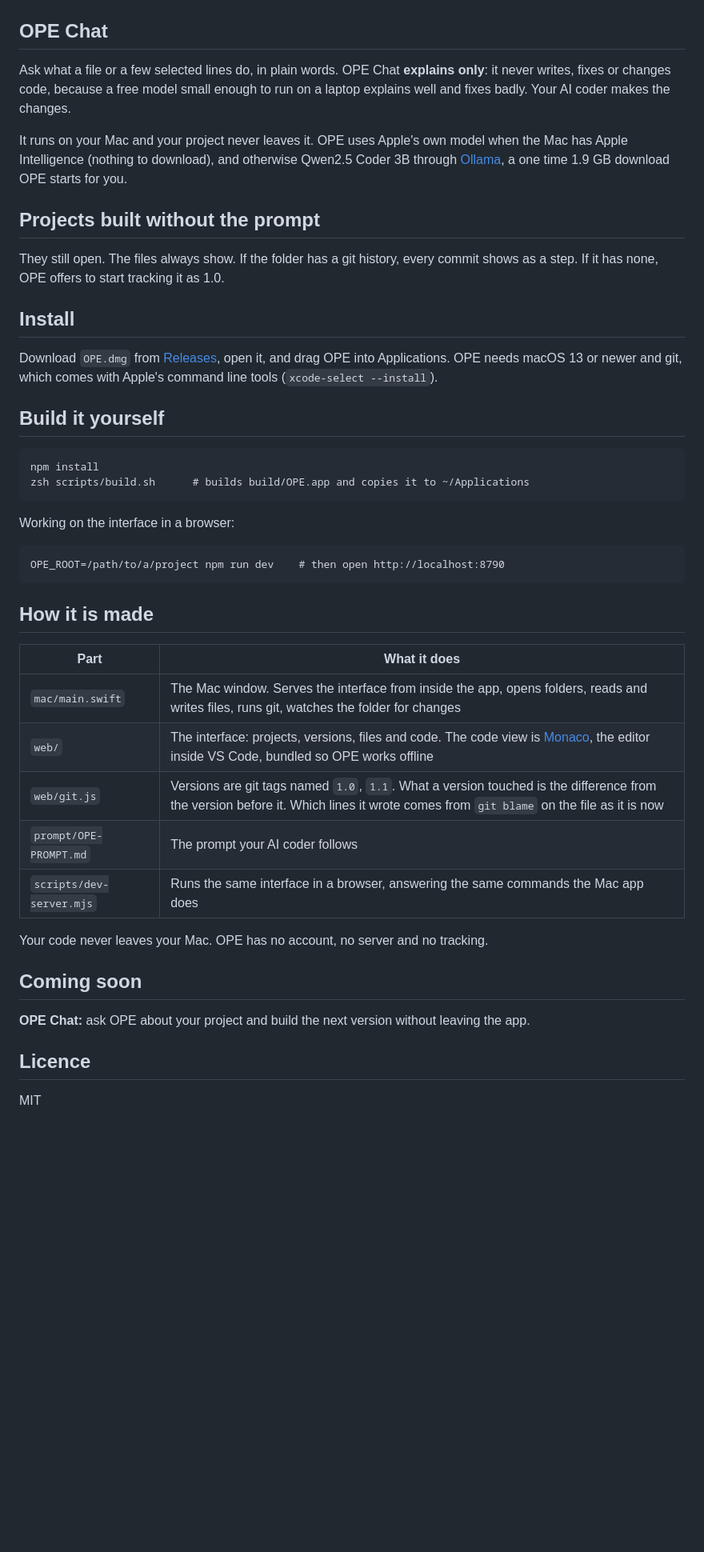
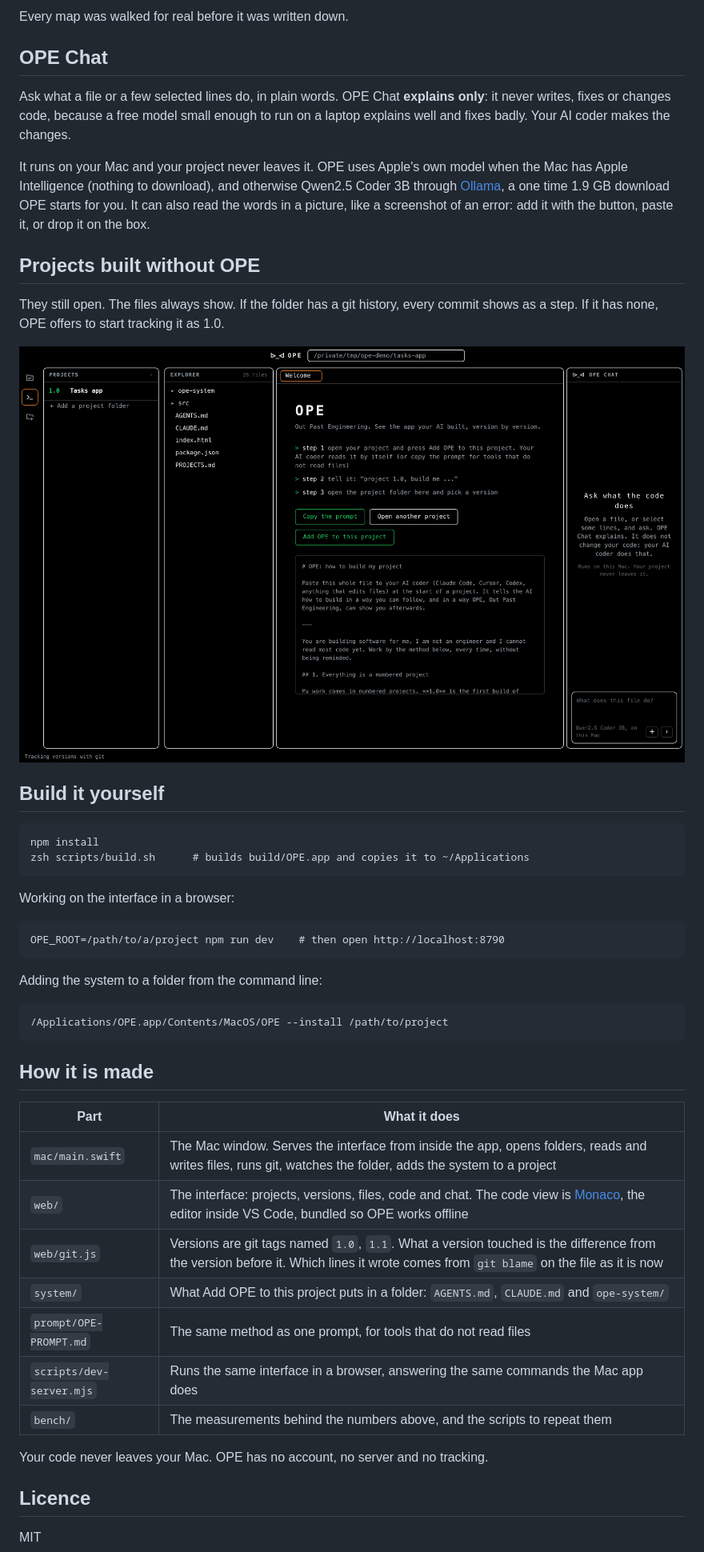
Before and after one commit to Khalid20250-1st/ope, a Markdown page: README.md, the part around one of its changes. Shown at 80% size. Drawn GitHub-style; pictures changed too: docs/welcome.png; blank space fills up the shorter version.

````diff
--- a/README.md
+++ b/README.md
@@ -36,3 +79,4 @@ updates on its own.
+Every map was walked for real before it was written down.
 
 ## OPE Chat
 
@@ -44,18 +88,15 @@ the changes.
 It runs on your Mac and your project never leaves it. OPE uses Apple's own model
 when the Mac has Apple Intelligence (nothing to download), and otherwise
 Qwen2.5 Coder 3B through [Ollama](https://ollama.com), a one time 1.9 GB download
-OPE starts for you.
+OPE starts for you. It can also read the words in a picture, like a screenshot of
+an error: add it with the button, paste it, or drop it on the box.
 
-## Projects built without the prompt
+## Projects built without OPE
 
 They still open. The files always show. If the folder has a git history, every
 commit shows as a step. If it has none, OPE offers to start tracking it as 1.0.
 
-## Install
-
-Download `OPE.dmg` from [Releases](../../releases), open it, and drag OPE into
-Applications. OPE needs macOS 13 or newer and git, which comes with Apple's
-command line tools (`xcode-select --install`).
+![The welcome screen](docs/welcome.png)
 
 ## Build it yourself
 
@@ -70,22 +111,25 @@ Working on the interface in a browser:
 OPE_ROOT=/path/to/a/project npm run dev    # then open http://localhost:8790
 ```
 
+Adding the system to a folder from the command line:
+
+```
+/Applications/OPE.app/Contents/MacOS/OPE --install /path/to/project
+```
+
 ## How it is made
 
 | Part | What it does |
 |---|---|
-| `mac/main.swift` | The Mac window. Serves the interface from inside the app, opens folders, reads and writes files, runs git, watches the folder for changes |
-| `web/` | The interface: projects, versions, files and code. The code view is [Monaco](https://github.com/microsoft/monaco-editor), the editor inside VS Code, bundled so OPE works offline |
+| `mac/main.swift` | The Mac window. Serves the interface from inside the app, opens folders, reads and writes files, runs git, watches the folder, adds the system to a project |
+| `web/` | The interface: projects, versions, files, code and chat. The code view is [Monaco](https://github.com/microsoft/monaco-editor), the editor inside VS Code, bundled so OPE works offline |
 | `web/git.js` | Versions are git tags named `1.0`, `1.1`. What a version touched is the difference from the version before it. Which lines it wrote comes from `git blame` on the file as it is now |
-| `prompt/OPE-PROMPT.md` | The prompt your AI coder follows |
+| `system/` | What Add OPE to this project puts in a folder: `AGENTS.md`, `CLAUDE.md` and `ope-system/` |
+| `prompt/OPE-PROMPT.md` | The same method as one prompt, for tools that do not read files |
 | `scripts/dev-server.mjs` | Runs the same interface in a browser, answering the same commands the Mac app does |
+| `bench/` | The measurements behind the numbers above, and the scripts to repeat them |
 
 Your code never leaves your Mac. OPE has no account, no server and no tracking.
-
-## Coming soon
-
-**OPE Chat:** ask OPE about your project and build the next version without
-leaving the app.
 
 ## Licence
 
````
Also changed, not shown: other parts of README.md (+57 -14 lines), bench/README.md (added, +51 -0 lines), docs/lines.png, docs/system.png (added), docs/version.png, 1 other file.
